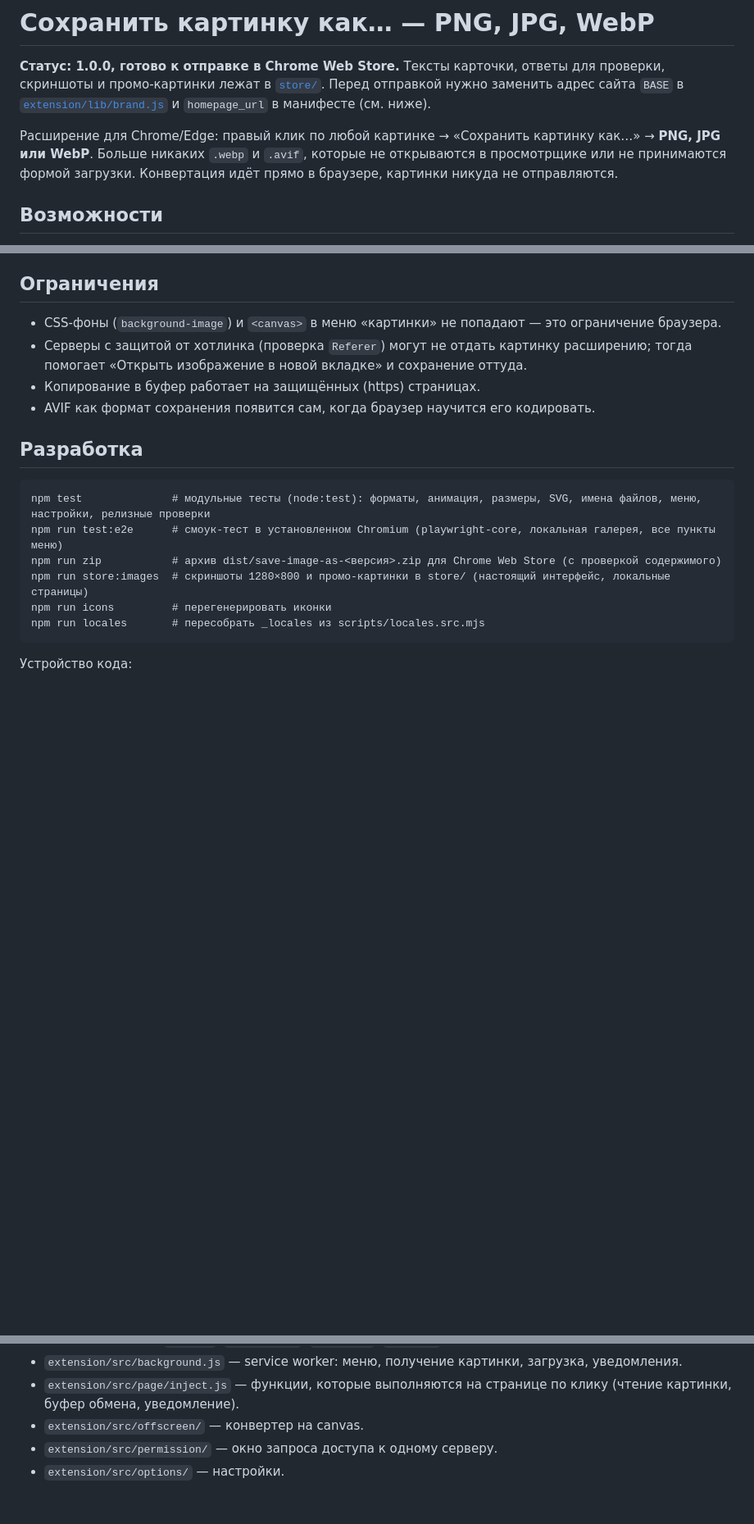
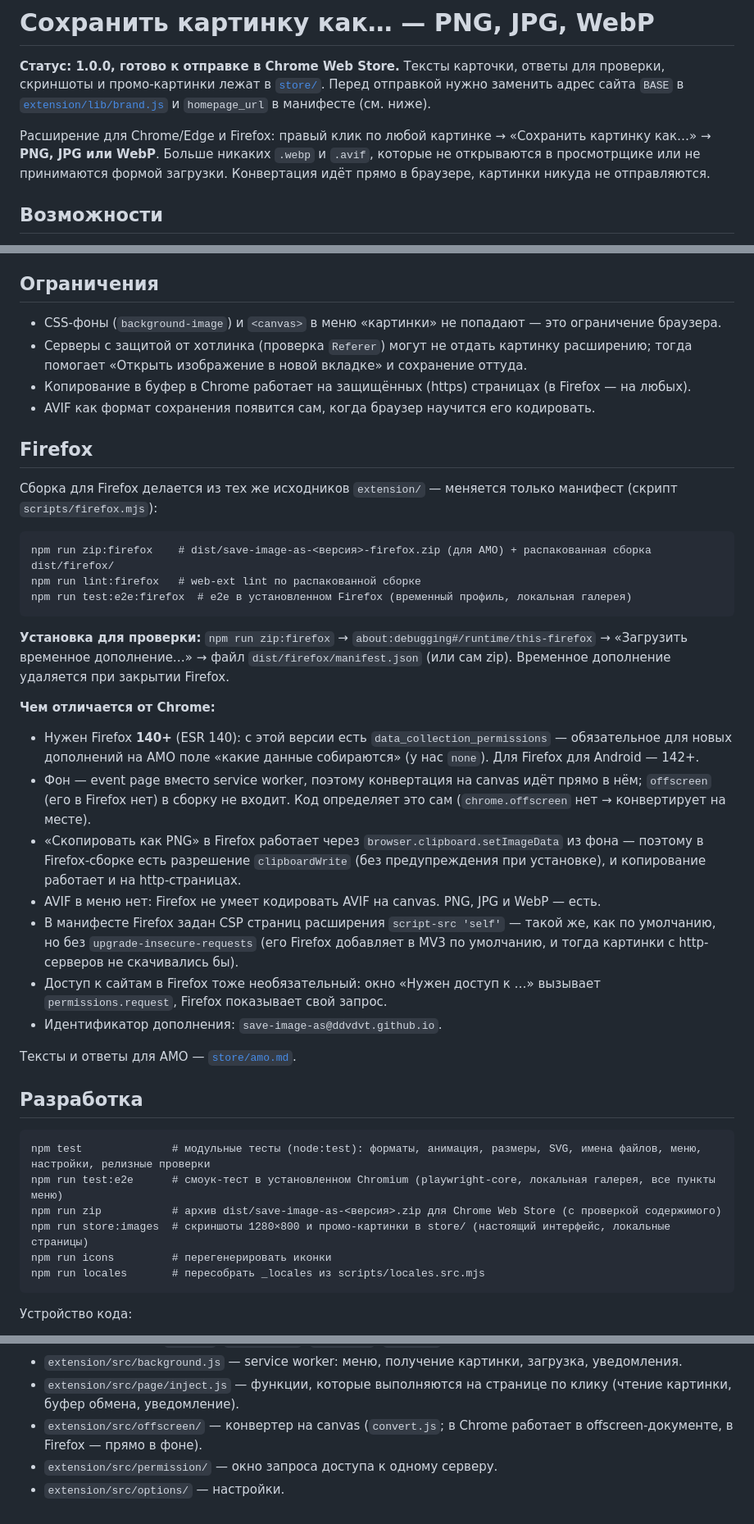
Before and after one commit to ddvdvt/save-image-as, a Markdown page: README.md, 3 parts joined by grey strips. Shown at 82% size. Drawn GitHub-style; blank space fills up the shorter version.

Commit message:
Docs: Firefox section in README, AMO listing and reviewer notes
Co-Authored-By: Claude Opus 5.5 <noreply@anthropic.com>

````diff
--- a/README.md
+++ b/README.md
@@ -2,7 +2,7 @@
 
 **Статус: 1.0.0, готово к отправке в Chrome Web Store.** Тексты карточки, ответы для проверки, скриншоты и промо-картинки лежат в [`store/`](store/). Перед отправкой нужно заменить адрес сайта `BASE` в [`extension/lib/brand.js`](extension/lib/brand.js) и `homepage_url` в манифесте (см. ниже).
 
-Расширение для Chrome/Edge: правый клик по любой картинке → «Сохранить картинку как…» → **PNG, JPG или WebP**. Больше никаких `.webp` и `.avif`, которые не открываются в просмотрщике или не принимаются формой загрузки. Конвертация идёт прямо в браузере, картинки никуда не отправляются.
+Расширение для Chrome/Edge и Firefox: правый клик по любой картинке → «Сохранить картинку как…» → **PNG, JPG или WebP**. Больше никаких `.webp` и `.avif`, которые не открываются в просмотрщике или не принимаются формой загрузки. Конвертация идёт прямо в браузере, картинки никуда не отправляются.
 
 ## Возможности
 
@@ -62,8 +62,32 @@
 
 - CSS-фоны (`background-image`) и `<canvas>` в меню «картинки» не попадают — это ограничение браузера.
 - Серверы с защитой от хотлинка (проверка `Referer`) могут не отдать картинку расширению; тогда помогает «Открыть изображение в новой вкладке» и сохранение оттуда.
-- Копирование в буфер работает на защищённых (https) страницах.
+- Копирование в буфер в Chrome работает на защищённых (https) страницах (в Firefox — на любых).
 - AVIF как формат сохранения появится сам, когда браузер научится его кодировать.
+
+## Firefox
+
+Сборка для Firefox делается из тех же исходников `extension/` — меняется только манифест (скрипт `scripts/firefox.mjs`):
+
+```
+npm run zip:firefox    # dist/save-image-as-<версия>-firefox.zip (для AMO) + распакованная сборка dist/firefox/
+npm run lint:firefox   # web-ext lint по распакованной сборке
+npm run test:e2e:firefox  # e2e в установленном Firefox (временный профиль, локальная галерея)
+```
+
+**Установка для проверки:** `npm run zip:firefox` → `about:debugging#/runtime/this-firefox` → «Загрузить временное дополнение…» → файл `dist/firefox/manifest.json` (или сам zip). Временное дополнение удаляется при закрытии Firefox.
+
+**Чем отличается от Chrome:**
+
+- Нужен Firefox **140+** (ESR 140): с этой версии есть `data_collection_permissions` — обязательное для новых дополнений на AMO поле «какие данные собираются» (у нас `none`). Для Firefox для Android — 142+.
+- Фон — event page вместо service worker, поэтому конвертация на canvas идёт прямо в нём; `offscreen` (его в Firefox нет) в сборку не входит. Код определяет это сам (`chrome.offscreen` нет → конвертирует на месте).
+- «Скопировать как PNG» в Firefox работает через `browser.clipboard.setImageData` из фона — поэтому в Firefox-сборке есть разрешение `clipboardWrite` (без предупреждения при установке), и копирование работает и на http-страницах.
+- AVIF в меню нет: Firefox не умеет кодировать AVIF на canvas. PNG, JPG и WebP — есть.
+- В манифесте Firefox задан CSP страниц расширения `script-src 'self'` — такой же, как по умолчанию, но без `upgrade-insecure-requests` (его Firefox добавляет в MV3 по умолчанию, и тогда картинки с http-серверов не скачивались бы).
+- Доступ к сайтам в Firefox тоже необязательный: окно «Нужен доступ к …» вызывает `permissions.request`, Firefox показывает свой запрос.
+- Идентификатор дополнения: `save-image-as@ddvdvt.github.io`.
+
+Тексты и ответы для AMO — [`store/amo.md`](store/amo.md).
 
 ## Разработка
 
@@ -81,6 +105,6 @@ npm run locales       # пересобрать _locales из scripts/locales.src
 - `extension/lib/` — чистая логика без `chrome.*`: `sniff.js` (формат по сигнатуре, анимация, размер из заголовка), `plan.js` (форматы, лимиты, что делать с картинкой), `svg.js` (размер SVG), `filename.js` (имя файла и шаблон), `menu.js`, `settings.js`, `origin.js`, `brand.js`.
 - `extension/src/background.js` — service worker: меню, получение картинки, загрузка, уведомления.
 - `extension/src/page/inject.js` — функции, которые выполняются на странице по клику (чтение картинки, буфер обмена, уведомление).
-- `extension/src/offscreen/` — конвертер на canvas.
+- `extension/src/offscreen/` — конвертер на canvas (`convert.js`; в Chrome работает в offscreen-документе, в Firefox — прямо в фоне).
 - `extension/src/permission/` — окно запроса доступа к одному серверу.
 - `extension/src/options/` — настройки.
````
Also changed, not shown: store/amo.md (added, +70 -0 lines).
